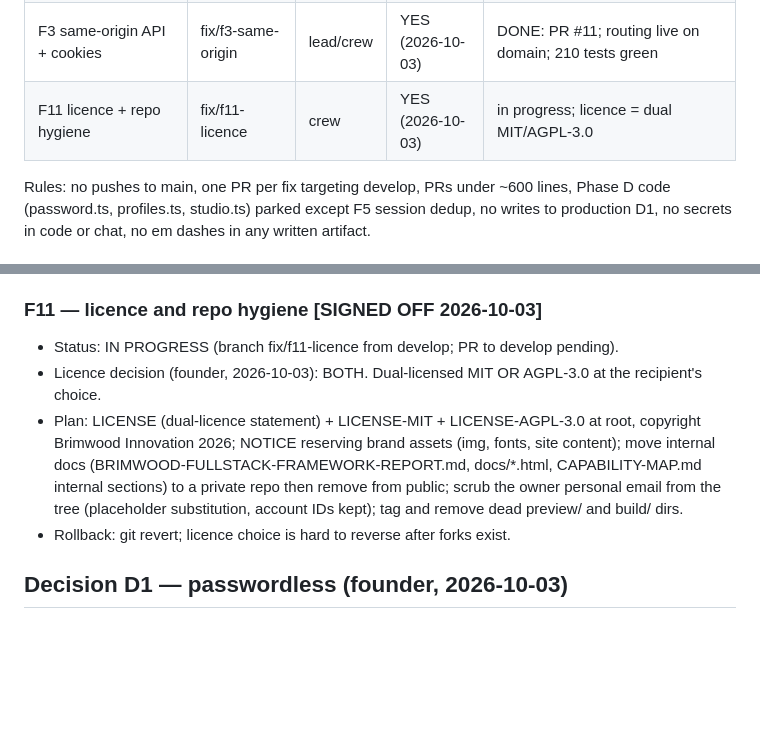
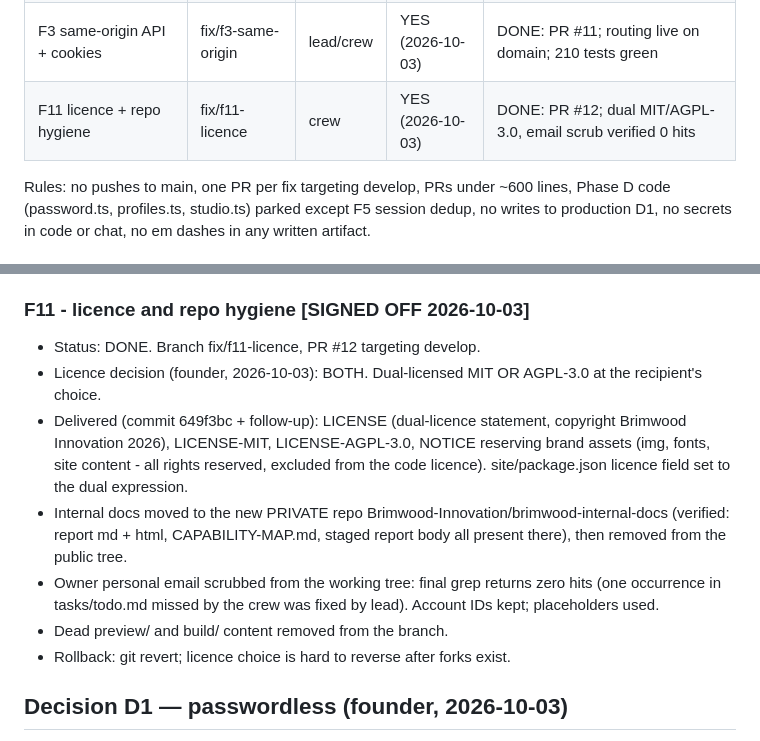
Before and after one commit to Brimwood-Innovation/brimwood-website, a Markdown page: tasks/fix-first-log.md, 2 parts joined by grey strips. GitHub-like rendering; blank space fills up the shorter version.

Commit message:
Fix-first running log: F11 done (PR #12), dual MIT/AGPL-3.0

```diff
--- a/tasks/fix-first-log.md
+++ b/tasks/fix-first-log.md
@@ -22,7 +22,7 @@ sign-off items: written plans only, no code until the founder approves.
 | F8 workers-runtime tests | fix/f8-workers-tests | lead/crew | no | pending (after F5/F4/F9) |
 | F1 split environments | fix/f1-preview-env | lead | YES (2026-10-03) | DONE: PR #10; preview D1/KV/R2 + worker live, isolation proven |
 | F3 same-origin API + cookies | fix/f3-same-origin | lead/crew | YES (2026-10-03) | DONE: PR #11; routing live on domain; 210 tests green |
-| F11 licence + repo hygiene | fix/f11-licence | crew | YES (2026-10-03) | in progress; licence = dual MIT/AGPL-3.0 |
+| F11 licence + repo hygiene | fix/f11-licence | crew | YES (2026-10-03) | DONE: PR #12; dual MIT/AGPL-3.0, email scrub verified 0 hits |
 
 Rules: no pushes to main, one PR per fix targeting develop, PRs under ~600 lines,
 Phase D code (password.ts, profiles.ts, studio.ts) parked except F5 session dedup,
@@ -150,18 +150,23 @@ written artifact.
   brimwood-introduction. One deploy each. Note: the cookie rename signs all
   members out once on deploy.
 
-### F11 — licence and repo hygiene [SIGNED OFF 2026-10-03]
-- Status: IN PROGRESS (branch fix/f11-licence from develop; PR to develop
-  pending).
+### F11 - licence and repo hygiene [SIGNED OFF 2026-10-03]
+- Status: DONE. Branch fix/f11-licence, PR #12 targeting develop.
 - Licence decision (founder, 2026-10-03): BOTH. Dual-licensed MIT OR
   AGPL-3.0 at the recipient's choice.
-- Plan: LICENSE (dual-licence statement) + LICENSE-MIT + LICENSE-AGPL-3.0
-  at root, copyright Brimwood Innovation 2026; NOTICE reserving brand assets
-  (img, fonts, site content); move internal docs
-  (BRIMWOOD-FULLSTACK-FRAMEWORK-REPORT.md, docs/*.html, CAPABILITY-MAP.md
-  internal sections) to a private repo then remove from public; scrub the
-  owner personal email from the tree (placeholder substitution, account IDs
-  kept); tag and remove dead preview/ and build/ dirs.
+- Delivered (commit 649f3bc + follow-up): LICENSE (dual-licence statement,
+  copyright Brimwood Innovation 2026), LICENSE-MIT, LICENSE-AGPL-3.0,
+  NOTICE reserving brand assets (img, fonts, site content - all rights
+  reserved, excluded from the code licence). site/package.json licence field
+  set to the dual expression.
+- Internal docs moved to the new PRIVATE repo
+  Brimwood-Innovation/brimwood-internal-docs (verified: report md + html,
+  CAPABILITY-MAP.md, staged report body all present there), then removed
+  from the public tree.
+- Owner personal email scrubbed from the working tree: final grep returns
+  zero hits (one occurrence in tasks/todo.md missed by the crew was fixed
+  by lead). Account IDs kept; placeholders used.
+- Dead preview/ and build/ content removed from the branch.
 - Rollback: git revert; licence choice is hard to reverse after forks exist.
 
 ## Decision D1 — passwordless (founder, 2026-10-03)
```
